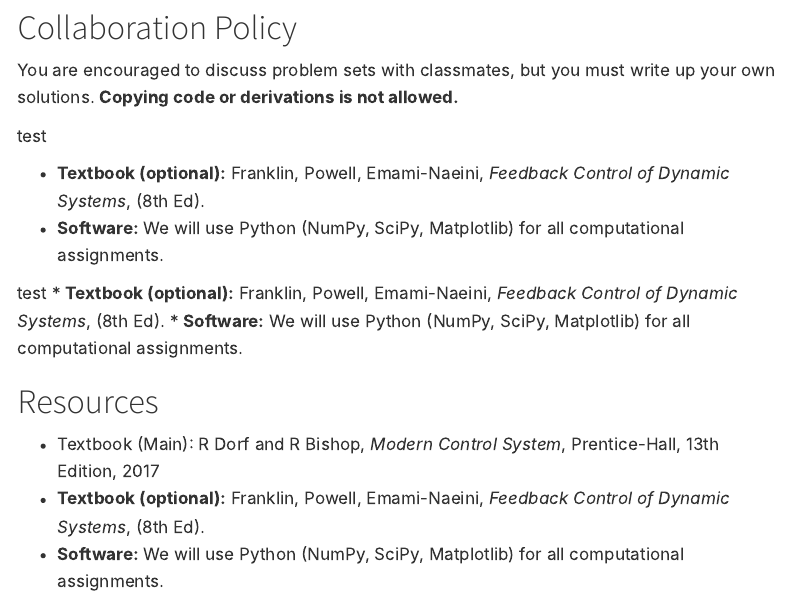
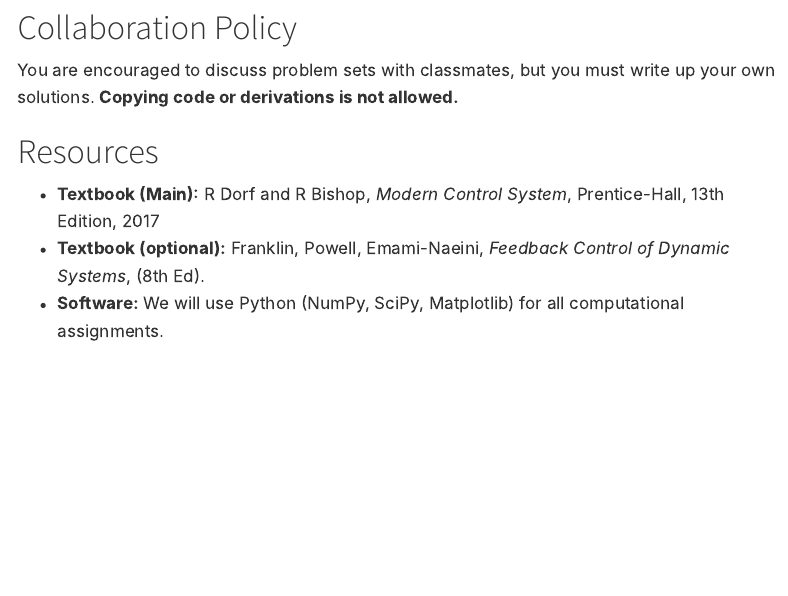
Before and after one commit to alialbeladi-courses/ee380-website, a Quarto document (policy.qmd): the page in a window 1100 px wide, from 290 px down. Rendered offline with R 4.5, knitr and Pandoc in place of Quarto, with nearby package versions; menus at the side of the page are left out.

Commit message:
Clean up collaboration policy and remove duplicates
Removed duplicate test entries and cleaned up formatting.

```diff
--- a/policy.qmd
+++ b/policy.qmd
@@ -15,17 +15,7 @@ format: html
 
 You are encouraged to discuss problem sets with classmates, but you must write up your own solutions. **Copying code or derivations is not allowed.**
 
-test
-
-
+# Resources
+*   **Textbook (Main):** R Dorf and R Bishop, *Modern Control System*, Prentice-Hall, 13th Edition, 2017
 *   **Textbook (optional):** Franklin, Powell, Emami-Naeini, *Feedback Control of Dynamic Systems*,  (8th Ed).
 *   **Software:** We will use Python (NumPy, SciPy, Matplotlib) for all computational assignments.
-
-test
-*   **Textbook (optional):** Franklin, Powell, Emami-Naeini, *Feedback Control of Dynamic Systems*,  (8th Ed).
-*   **Software:** We will use Python (NumPy, SciPy, Matplotlib) for all computational assignments.
-
-# Resources
-*   Textbook (Main): R Dorf and R Bishop, *Modern Control System*, Prentice-Hall, 13th Edition, 2017
-*   **Textbook (optional):** Franklin, Powell, Emami-Naeini, *Feedback Control of Dynamic Systems*,  (8th Ed).
-*   **Software:** We will use Python (NumPy, SciPy, Matplotlib) for all computational assignments.
```
